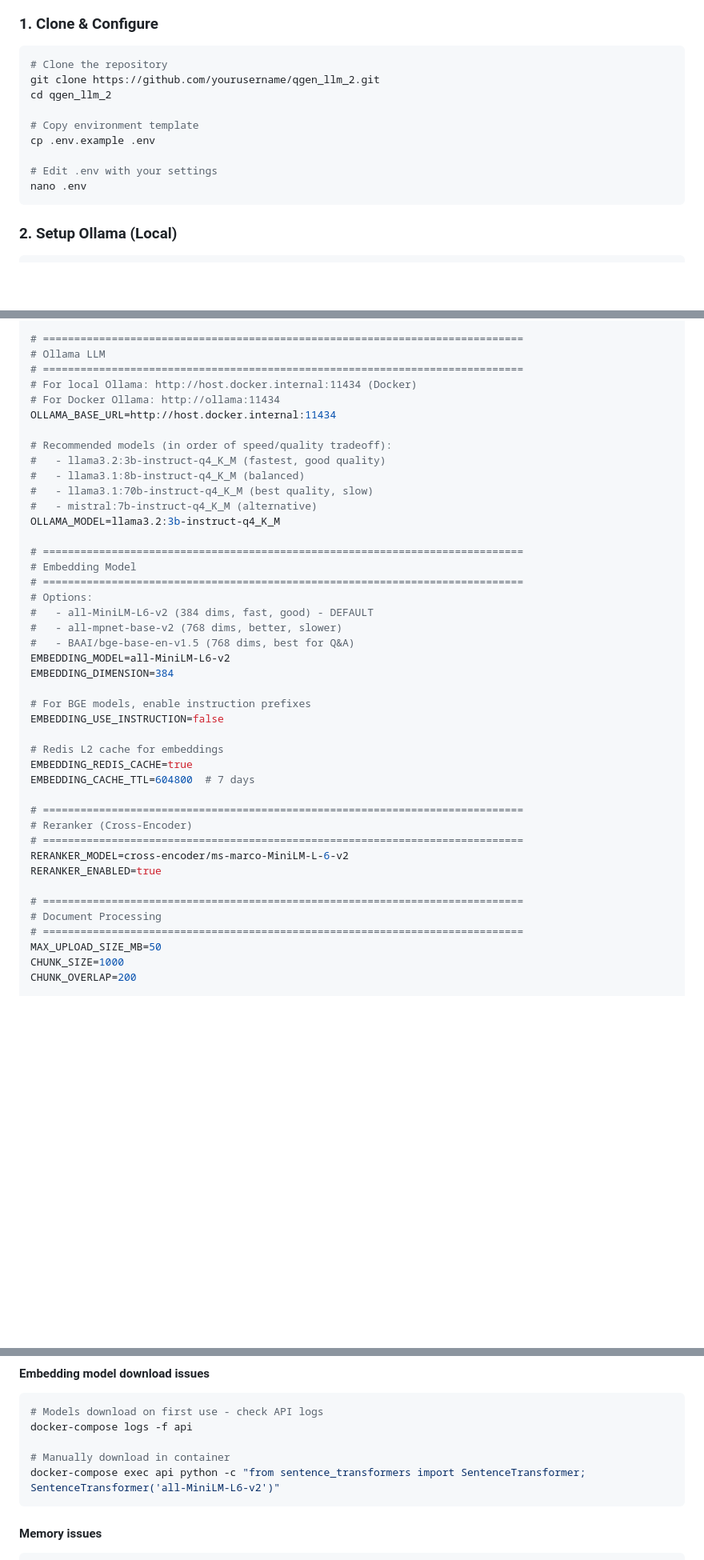
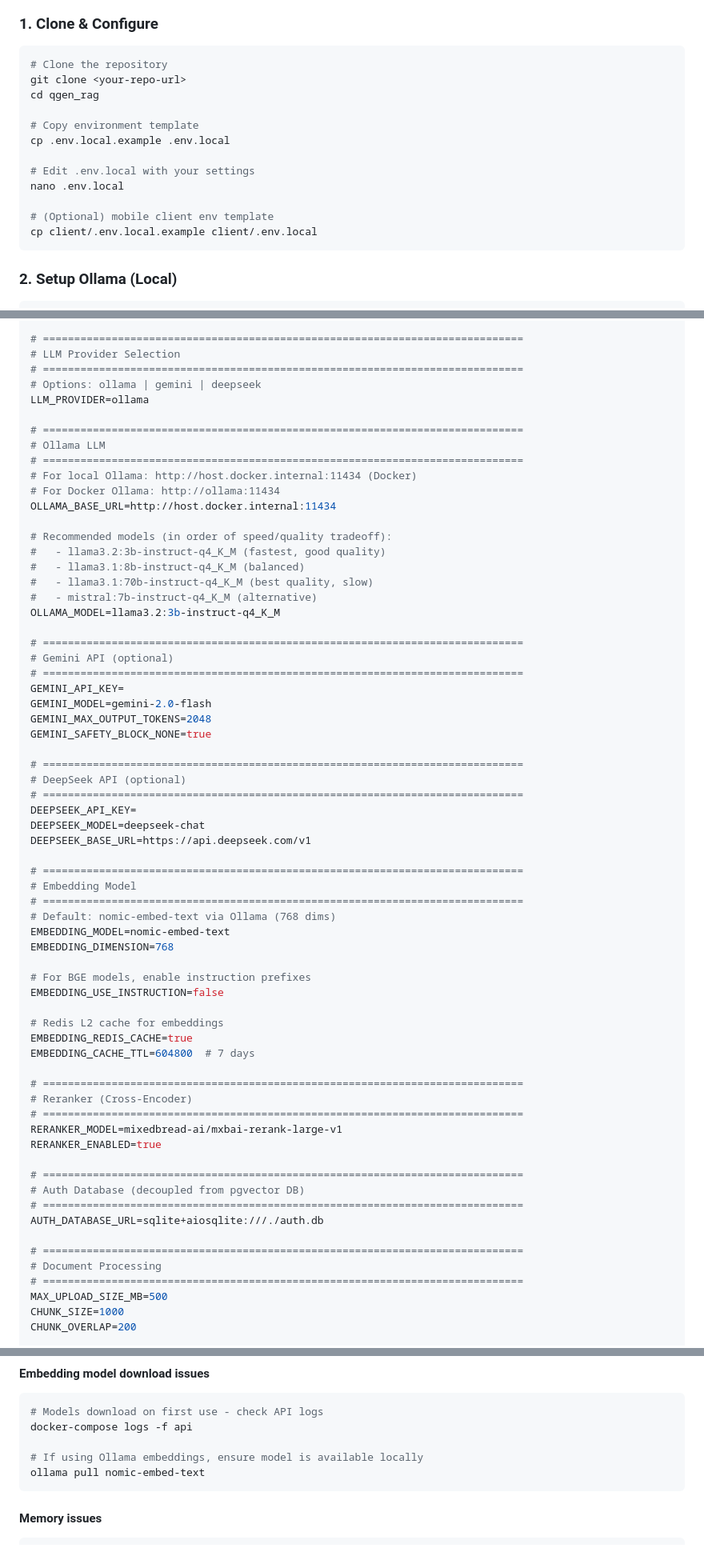
Before and after one commit to Shrishesha4/qgen_rag, a Markdown page: README.md, 3 parts joined by grey strips. Shown at 80% size. GitHub-like rendering; blank space fills up the shorter version.

Commit message:
docs: update README and add implementation plan for question generation model

````diff
--- a/README.md
+++ b/README.md
@@ -76,14 +77,17 @@ QuestionGeneration AI is an intelligent exam question generation platform that l
 
 ```bash
 # Clone the repository
-git clone https://github.com/yourusername/qgen_llm_2.git
-cd qgen_llm_2
+git clone <your-repo-url>
+cd qgen_rag
 
 # Copy environment template
-cp .env.example .env
+cp .env.local.example .env.local
 
-# Edit .env with your settings
-nano .env
+# Edit .env.local with your settings
+nano .env.local
+
+# (Optional) mobile client env template
+cp client/.env.local.example client/.env.local
 ```
 
 ### 2. Setup Ollama (Local)
@@ -280,6 +317,12 @@ ACCESS_TOKEN_EXPIRE_MINUTES=60
 REFRESH_TOKEN_EXPIRE_DAYS=30
 
 # =============================================================================
+# LLM Provider Selection
+# =============================================================================
+# Options: ollama | gemini | deepseek
+LLM_PROVIDER=ollama
+
+# =============================================================================
 # Ollama LLM
 # =============================================================================
 # For local Ollama: http://host.docker.internal:11434 (Docker)
@@ -294,14 +337,26 @@ OLLAMA_BASE_URL=http://host.docker.internal:11434
 OLLAMA_MODEL=llama3.2:3b-instruct-q4_K_M
 
 # =============================================================================
+# Gemini API (optional)
+# =============================================================================
+GEMINI_API_KEY=
+GEMINI_MODEL=gemini-2.0-flash
+GEMINI_MAX_OUTPUT_TOKENS=2048
+GEMINI_SAFETY_BLOCK_NONE=true
+
+# =============================================================================
+# DeepSeek API (optional)
+# =============================================================================
+DEEPSEEK_API_KEY=
+DEEPSEEK_MODEL=deepseek-chat
+DEEPSEEK_BASE_URL=https://api.deepseek.com/v1
+
+# =============================================================================
 # Embedding Model
 # =============================================================================
-# Options:
-#   - all-MiniLM-L6-v2 (384 dims, fast, good) - DEFAULT
-#   - all-mpnet-base-v2 (768 dims, better, slower)
-#   - BAAI/bge-base-en-v1.5 (768 dims, best for Q&A)
-EMBEDDING_MODEL=all-MiniLM-L6-v2
-EMBEDDING_DIMENSION=384
+# Default: nomic-embed-text via Ollama (768 dims)
+EMBEDDING_MODEL=nomic-embed-text
+EMBEDDING_DIMENSION=768
 
 # For BGE models, enable instruction prefixes
 EMBEDDING_USE_INSTRUCTION=false
@@ -313,13 +368,18 @@ EMBEDDING_CACHE_TTL=604800  # 7 days
 # =============================================================================
 # Reranker (Cross-Encoder)
 # =============================================================================
-RERANKER_MODEL=cross-encoder/ms-marco-MiniLM-L-6-v2
+RERANKER_MODEL=mixedbread-ai/mxbai-rerank-large-v1
 RERANKER_ENABLED=true
+
+# =============================================================================
+# Auth Database (decoupled from pgvector DB)
+# =============================================================================
+AUTH_DATABASE_URL=sqlite+aiosqlite:///./auth.db
 
 # =============================================================================
 # Document Processing
 # =============================================================================
-MAX_UPLOAD_SIZE_MB=50
+MAX_UPLOAD_SIZE_MB=500
 CHUNK_SIZE=1000
 CHUNK_OVERLAP=200
 
@@ -607,8 +663,8 @@ docker-compose exec db psql -U qgen_user -d qgen_db -c "SELECT 1"
 # Models download on first use - check API logs
 docker-compose logs -f api
 
-# Manually download in container
-docker-compose exec api python -c "from sentence_transformers import SentenceTransformer; SentenceTransformer('all-MiniLM-L6-v2')"
+# If using Ollama embeddings, ensure model is available locally
+ollama pull nomic-embed-text
 ```
 
 #### Memory issues
````
Also changed, not shown: other parts of README.md (+79 -49 lines), IMPLEMENTATION_PLAN.md (added, +394 -0 lines).
